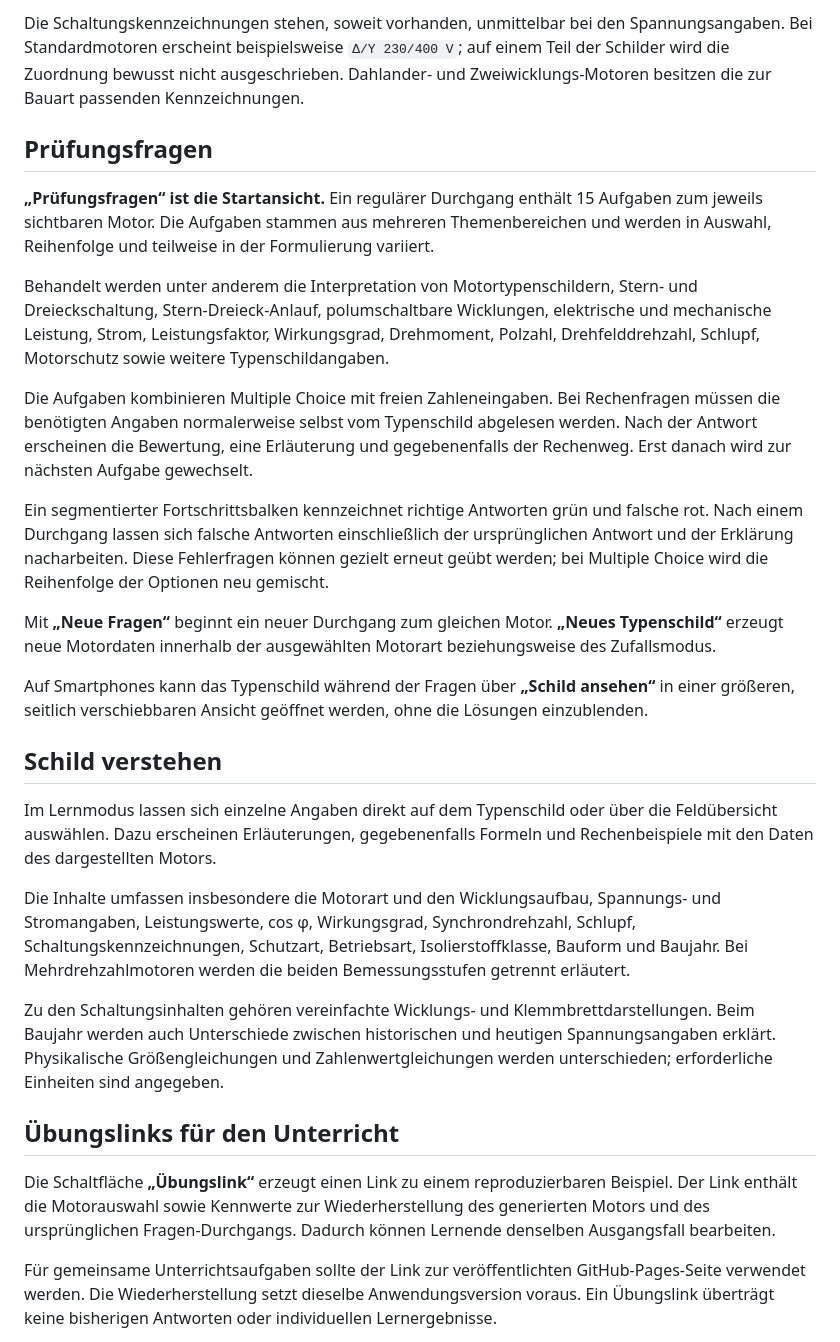
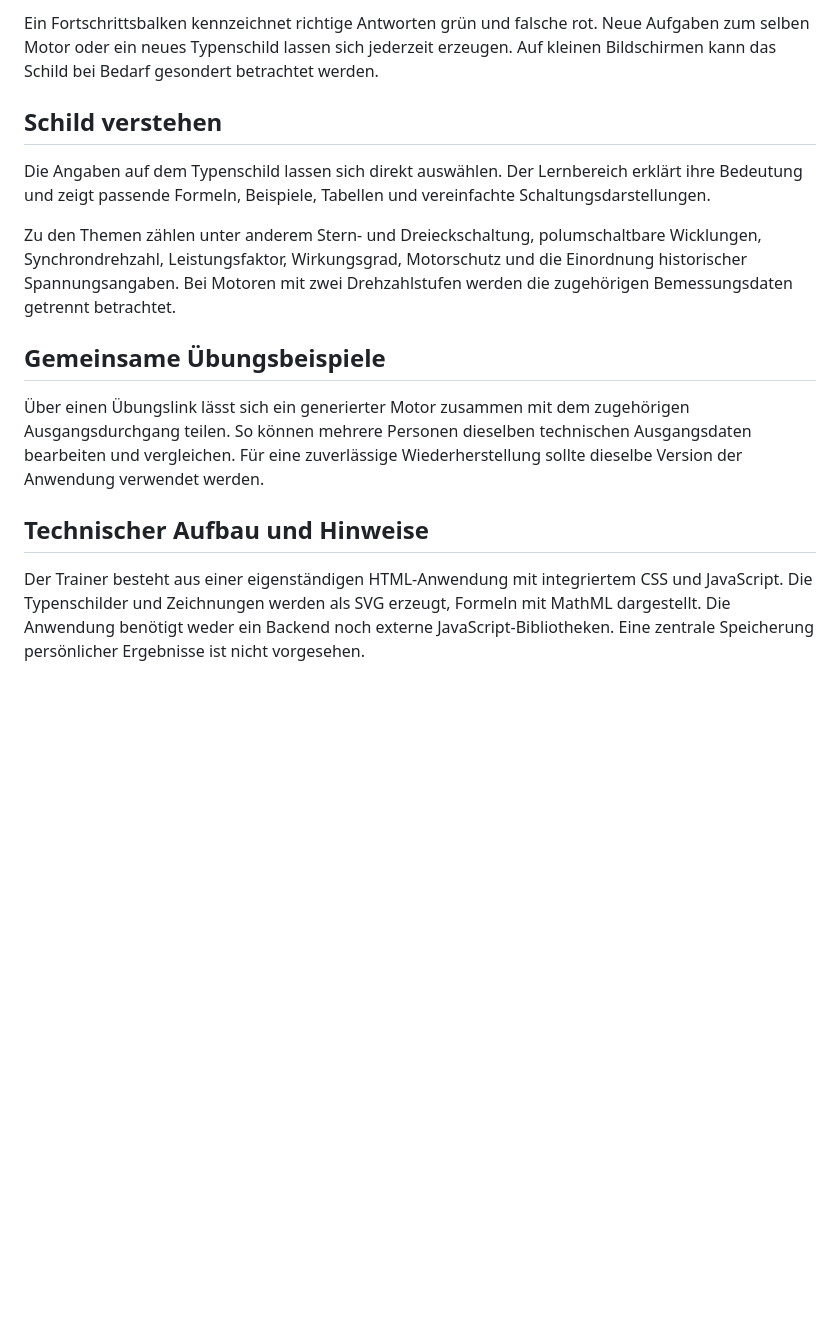
Before and after one commit to thomas-rea/Typenschild, a Markdown page: README.md, the part around one of its changes. Rendered like a GitHub page; blank space fills up the shorter version.

```diff
--- a/README.md
+++ b/README.md
@@ -35,30 +21,16 @@ Die Typenschilder werden mit acht unterschiedlichen Designfamilien erzeugt. Dazu
-Die Schaltungskennzeichnungen stehen, soweit vorhanden, unmittelbar bei den Spannungsangaben. Bei Standardmotoren erscheint beispielsweise `Δ/Y 230/400 V`; auf einem Teil der Schilder wird die Zuordnung bewusst nicht ausgeschrieben. Dahlander- und Zweiwicklungs-Motoren besitzen die zur Bauart passenden Kennzeichnungen.
-
-## Prüfungsfragen
-
-**„Prüfungsfragen“ ist die Startansicht.** Ein regulärer Durchgang enthält 15 Aufgaben zum jeweils sichtbaren Motor. Die Aufgaben stammen aus mehreren Themenbereichen und werden in Auswahl, Reihenfolge und teilweise in der Formulierung variiert.
-
-Behandelt werden unter anderem die Interpretation von Motortypenschildern, Stern- und Dreieckschaltung, Stern-Dreieck-Anlauf, polumschaltbare Wicklungen, elektrische und mechanische Leistung, Strom, Leistungsfaktor, Wirkungsgrad, Drehmoment, Polzahl, Drehfelddrehzahl, Schlupf, Motorschutz sowie weitere Typenschildangaben.
-
-Die Aufgaben kombinieren Multiple Choice mit freien Zahleneingaben. Bei Rechenfragen müssen die benötigten Angaben normalerweise selbst vom Typenschild abgelesen werden. Nach der Antwort erscheinen die Bewertung, eine Erläuterung und gegebenenfalls der Rechenweg. Erst danach wird zur nächsten Aufgabe gewechselt.
-
-Ein segmentierter Fortschrittsbalken kennzeichnet richtige Antworten grün und falsche rot. Nach einem Durchgang lassen sich falsche Antworten einschließlich der ursprünglichen Antwort und der Erklärung nacharbeiten. Diese Fehlerfragen können gezielt erneut geübt werden; bei Multiple Choice wird die Reihenfolge der Optionen neu gemischt.
-
-Mit **„Neue Fragen“** beginnt ein neuer Durchgang zum gleichen Motor. **„Neues Typenschild“** erzeugt neue Motordaten innerhalb der ausgewählten Motorart beziehungsweise des Zufallsmodus.
-
-Auf Smartphones kann das Typenschild während der Fragen über **„Schild ansehen“** in einer größeren, seitlich verschiebbaren Ansicht geöffnet werden, ohne die Lösungen einzublenden.
+Ein Fortschrittsbalken kennzeichnet richtige Antworten grün und falsche rot. Neue Aufgaben zum selben Motor oder ein neues Typenschild lassen sich jederzeit erzeugen. Auf kleinen Bildschirmen kann das Schild bei Bedarf gesondert betrachtet werden.
 
 ## Schild verstehen
 
-Im Lernmodus lassen sich einzelne Angaben direkt auf dem Typenschild oder über die Feldübersicht auswählen. Dazu erscheinen Erläuterungen, gegebenenfalls Formeln und Rechenbeispiele mit den Daten des dargestellten Motors.
+Die Angaben auf dem Typenschild lassen sich direkt auswählen. Der Lernbereich erklärt ihre Bedeutung und zeigt passende Formeln, Beispiele, Tabellen und vereinfachte Schaltungsdarstellungen.
 
-Die Inhalte umfassen insbesondere die Motorart und den Wicklungsaufbau, Spannungs- und Stromangaben, Leistungswerte, cos φ, Wirkungsgrad, Synchrondrehzahl, Schlupf, Schaltungskennzeichnungen, Schutzart, Betriebsart, Isolierstoffklasse, Bauform und Baujahr. Bei Mehrdrehzahlmotoren werden die beiden Bemessungsstufen getrennt erläutert.
+Zu den Themen zählen unter anderem Stern- und Dreieckschaltung, polumschaltbare Wicklungen, Synchrondrehzahl, Leistungsfaktor, Wirkungsgrad, Motorschutz und die Einordnung historischer Spannungsangaben. Bei Motoren mit zwei Drehzahlstufen werden die zugehörigen Bemessungsdaten getrennt betrachtet.
 
-Zu den Schaltungsinhalten gehören vereinfachte Wicklungs- und Klemmbrettdarstellungen. Beim Baujahr werden auch Unterschiede zwischen historischen und heutigen Spannungsangaben erklärt. Physikalische Größengleichungen und Zahlenwertgleichungen werden unterschieden; erforderliche Einheiten sind angegeben.
+## Gemeinsame Übungsbeispiele
 
-## Übungslinks für den Unterricht
+Über einen Übungslink lässt sich ein generierter Motor zusammen mit dem zugehörigen Ausgangsdurchgang teilen. So können mehrere Personen dieselben technischen Ausgangsdaten bearbeiten und vergleichen. Für eine zuverlässige Wiederherstellung sollte dieselbe Version der Anwendung verwendet werden.
 
-Die Schaltfläche **„Übungslink“** erzeugt einen Link zu einem reproduzierbaren Beispiel. Der Link enthält die Motorauswahl sowie Kennwerte zur Wiederherstellung des generierten Motors und des ursprünglichen Fragen-Durchgangs. Dadurch können Lernende denselben Ausgangsfall bearbeiten.
+## Technischer Aufbau und Hinweise
 
-Für gemeinsame Unterrichtsaufgaben sollte der Link zur veröffentlichten GitHub-Pages-Seite verwendet werden. Die Wiederherstellung setzt dieselbe Anwendungsversion voraus. Ein Übungslink überträgt keine bisherigen Antworten oder individuellen Lernergebnisse.
+Der Trainer besteht aus einer eigenständigen HTML-Anwendung mit integriertem CSS und JavaScript. Die Typenschilder und Zeichnungen werden als SVG erzeugt, Formeln mit MathML dargestellt. Die Anwendung benötigt weder ein Backend noch externe JavaScript-Bibliotheken. Eine zentrale Speicherung persönlicher Ergebnisse ist nicht vorgesehen.
 
```
Also changed, not shown: other parts of README.md (+10 -40 lines).
